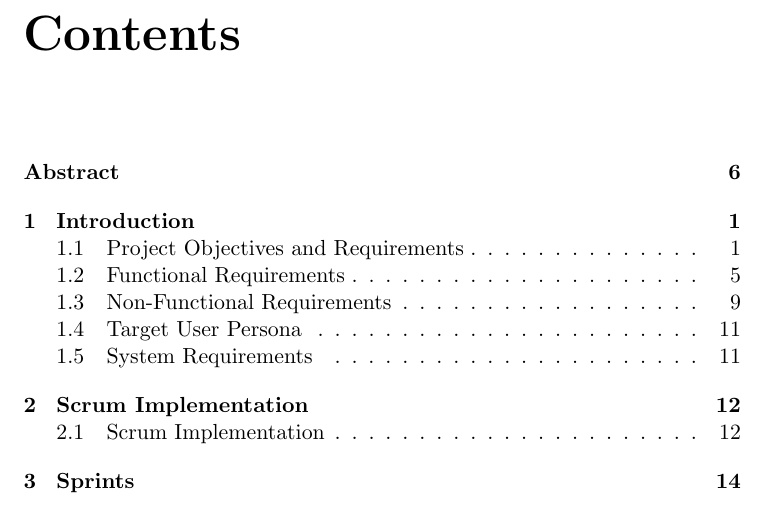
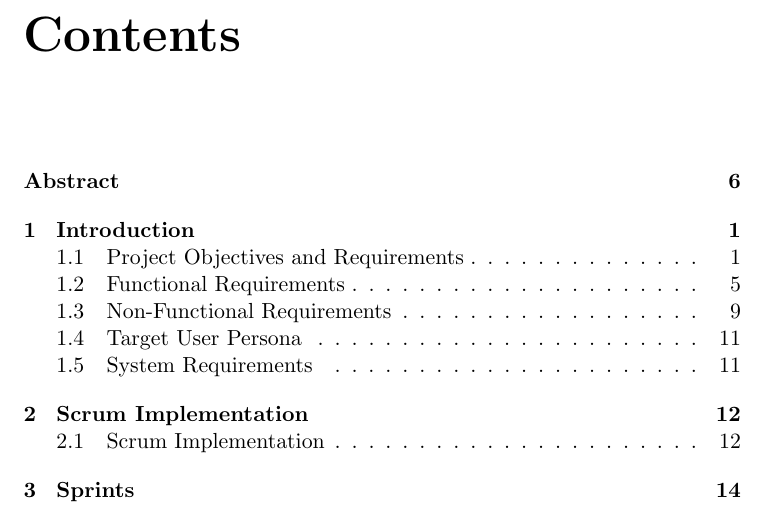
Before and after one commit to Semester-Project-Group-8/HeatItOn_Report, a LaTeX thesis (main.tex): part of page 2 of 77 before the commit and part of page 2 of 75 after it, cut so that both start at the same text. Compiled offline with pdfLaTeX.

Commit message:
chapter title space deleted

```diff
--- a/main.tex
+++ b/main.tex
@@ -12,6 +12,8 @@
 \usepackage{graphicx}                                         % Include graphics
 \usepackage{xcolor}
 \usepackage{titlesec}
+\titleformat{\chapter}[display]{\normalfont\huge\bfseries}{\chaptertitlename\ \thechapter}{20pt}{\Huge}
+\titlespacing*{\chapter}{0pt}{-30pt}{40pt}
 \usepackage{amsmath}  % For math formulas
 \usepackage{multicol} % For multi-column
 \usepackage{tabularx} % For tables that fit the page width
```
